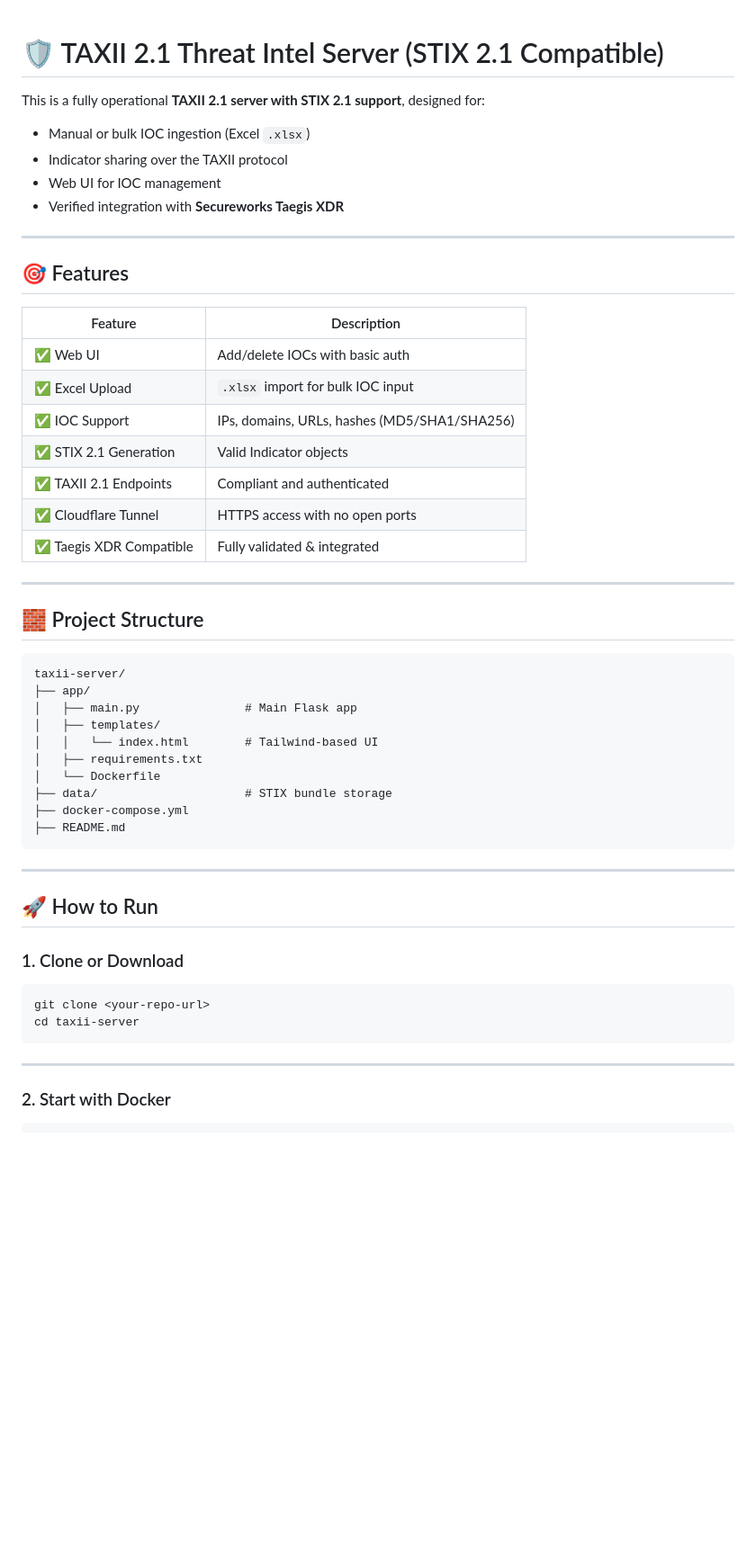
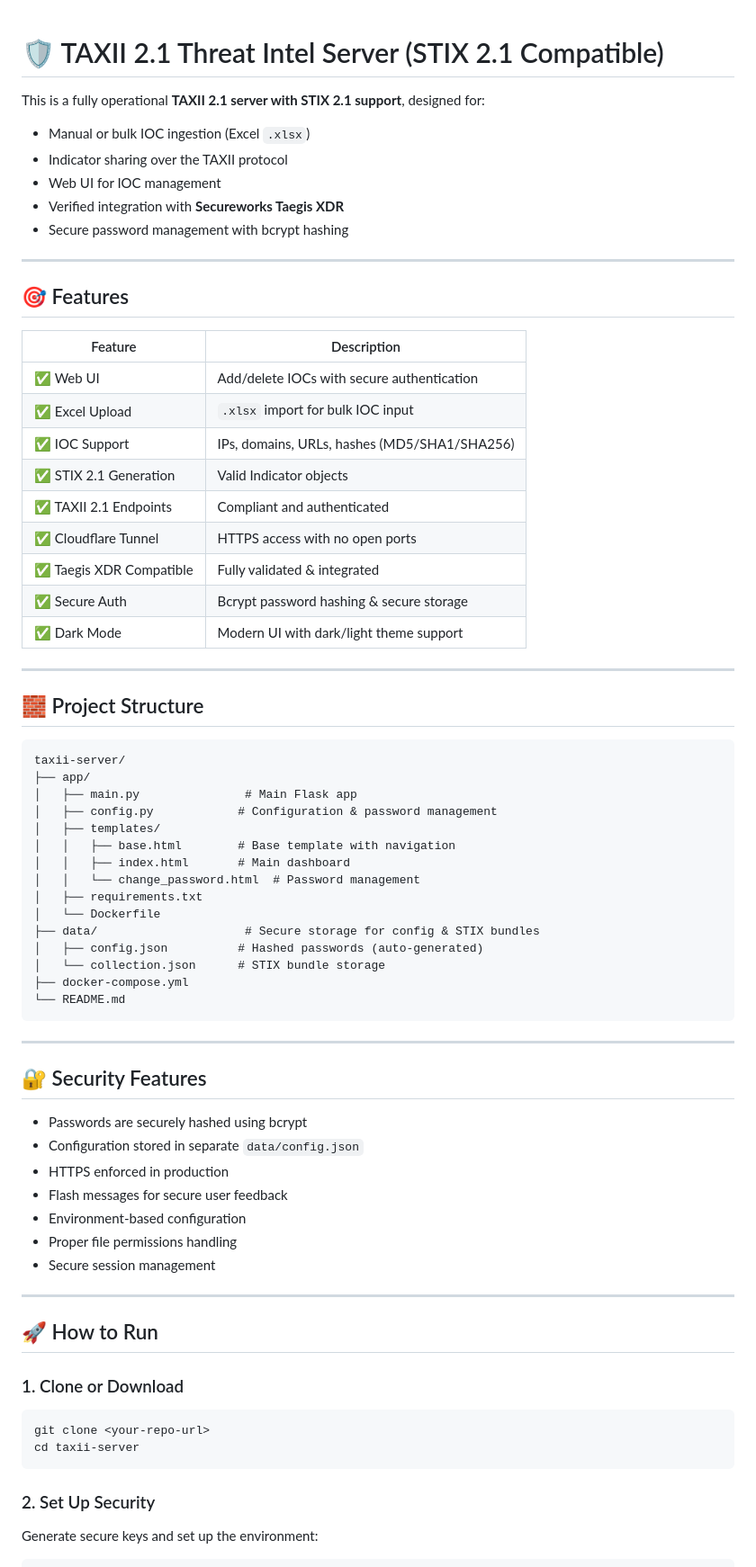
Before and after one commit to StefanScanteie/taegis-xdr-taxii21server, a Markdown page: README.md, the part around the change printed below. Shown: that part at 90% size. Rendered like a GitHub page; blank space fills up the shorter version.

````diff
--- a/README.md
+++ b/README.md
@@ -1,4 +1,3 @@
-
 # 🛡️ TAXII 2.1 Threat Intel Server (STIX 2.1 Compatible)
 
 This is a fully operational **TAXII 2.1 server with STIX 2.1 support**, designed for:
@@ -6,6 +5,7 @@ This is a fully operational **TAXII 2.1 server with STIX 2.1 support**, designed
 - Indicator sharing over the TAXII protocol
 - Web UI for IOC management
 - Verified integration with **Secureworks Taegis XDR**
+- Secure password management with bcrypt hashing
 
 ---
 
@@ -13,13 +13,15 @@ This is a fully operational **TAXII 2.1 server with STIX 2.1 support**, designed
 
 | Feature                    | Description                                      |
 |----------------------------|--------------------------------------------------|
-| ✅ Web UI                 | Add/delete IOCs with basic auth                  |
+| ✅ Web UI                 | Add/delete IOCs with secure authentication       |
 | ✅ Excel Upload           | `.xlsx` import for bulk IOC input                |
 | ✅ IOC Support            | IPs, domains, URLs, hashes (MD5/SHA1/SHA256)     |
 | ✅ STIX 2.1 Generation     | Valid Indicator objects                          |
 | ✅ TAXII 2.1 Endpoints     | Compliant and authenticated                      |
 | ✅ Cloudflare Tunnel       | HTTPS access with no open ports                  |
 | ✅ Taegis XDR Compatible   | Fully validated & integrated                     |
+| ✅ Secure Auth            | Bcrypt password hashing & secure storage         |
+| ✅ Dark Mode              | Modern UI with dark/light theme support          |
 
 ---
 
@@ -29,14 +31,31 @@ This is a fully operational **TAXII 2.1 server with STIX 2.1 support**, designed
 taxii-server/
 ├── app/
 │   ├── main.py               # Main Flask app
+│   ├── config.py            # Configuration & password management
 │   ├── templates/
-│   │   └── index.html        # Tailwind-based UI
+│   │   ├── base.html        # Base template with navigation
+│   │   ├── index.html       # Main dashboard
+│   │   └── change_password.html  # Password management
 │   ├── requirements.txt
 │   └── Dockerfile
-├── data/                     # STIX bundle storage
+├── data/                     # Secure storage for config & STIX bundles
+│   ├── config.json          # Hashed passwords (auto-generated)
+│   └── collection.json      # STIX bundle storage
 ├── docker-compose.yml
-├── README.md
+└── README.md
 ```
+
+---
+
+## 🔐 Security Features
+
+- Passwords are securely hashed using bcrypt
+- Configuration stored in separate `data/config.json`
+- HTTPS enforced in production
+- Flash messages for secure user feedback
+- Environment-based configuration
+- Proper file permissions handling
+- Secure session management
 
 ---
 
@@ -49,8 +68,8 @@ git clone <your-repo-url>
 cd taxii-server
 ```
 
----
+### 2. Set Up Security
 
-### 2. Start with Docker
+Generate secure keys and set up the environment:
 
 ```bash
````
Also changed, not shown: other parts of README.md (+76 -13 lines).
